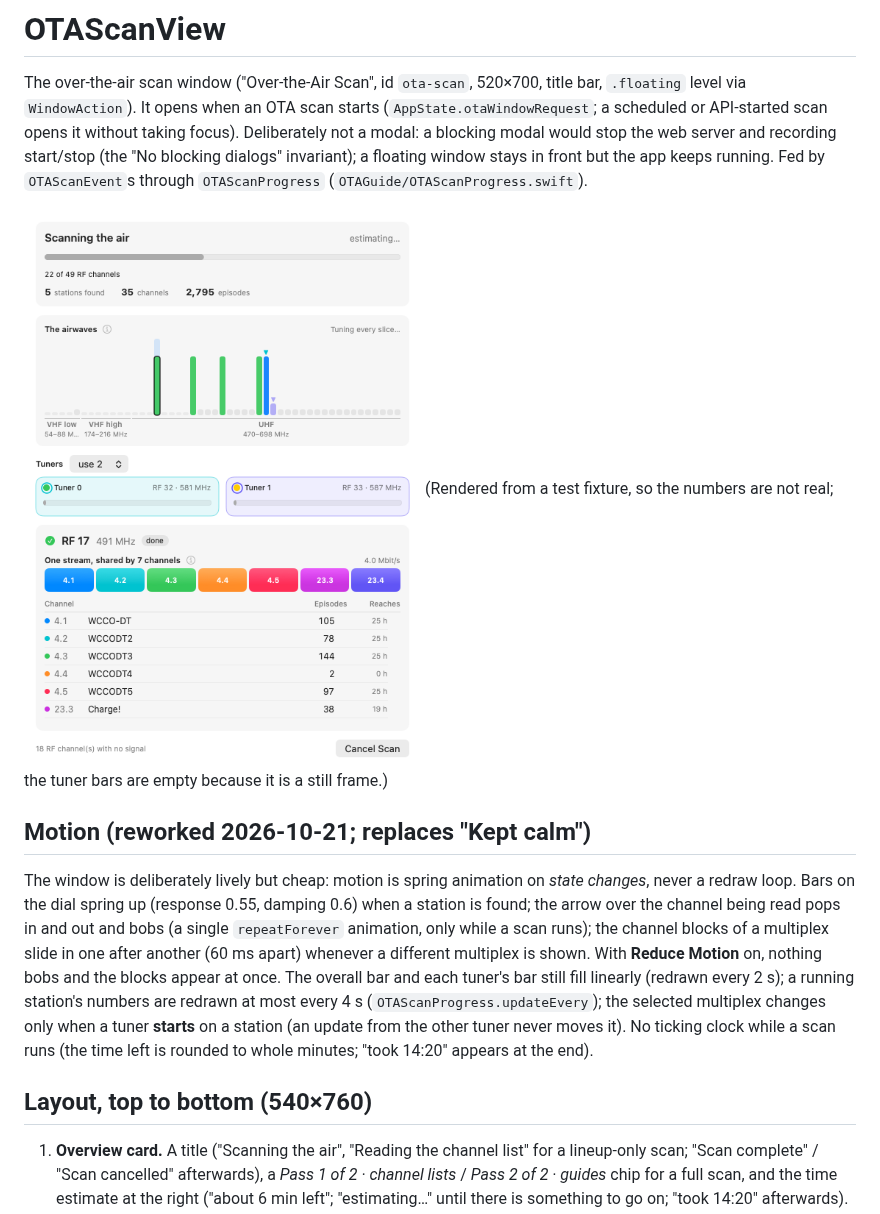
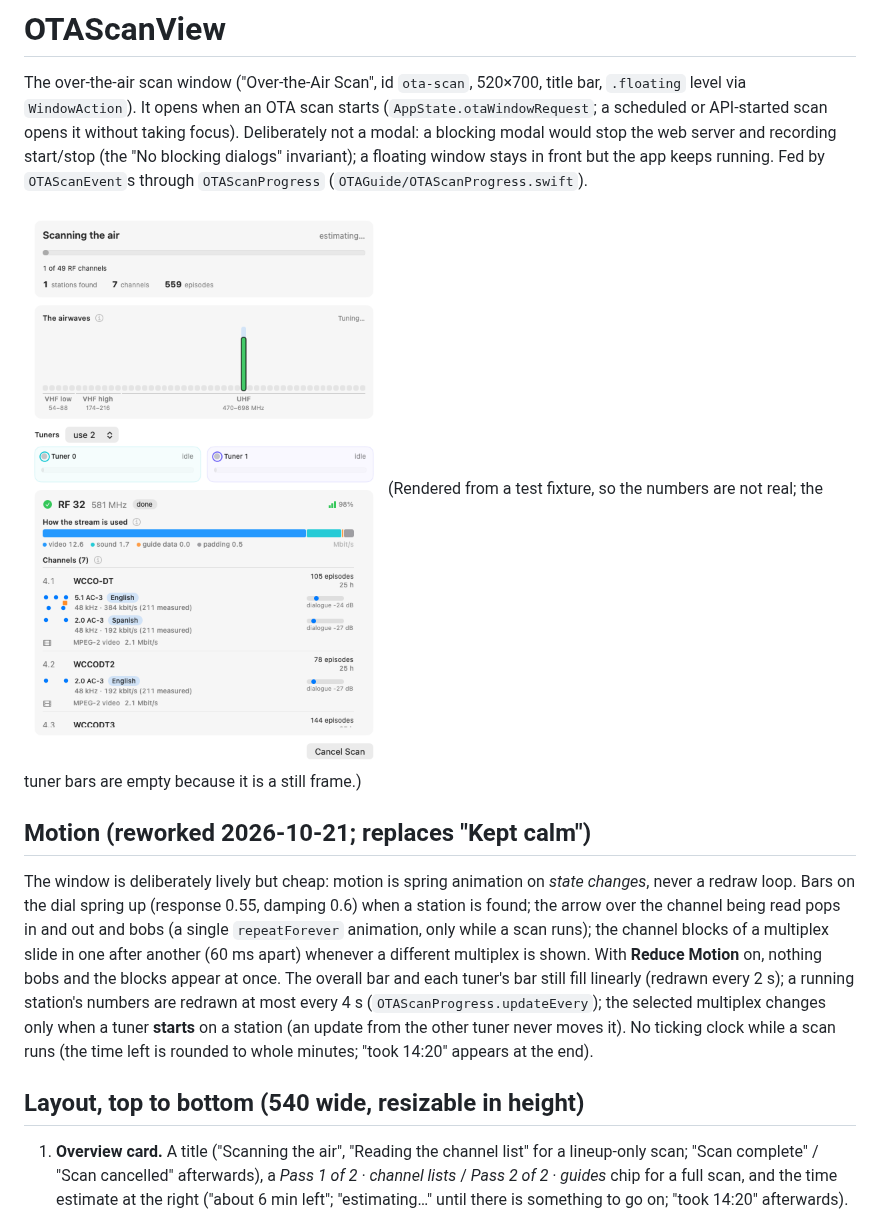
Before and after one commit to identd113/hdhr_VCR_swift, a Markdown page: docs/OTAScanView.md, the part around one of its changes. Rendered like a GitHub page; pictures changed too: docs/screenshots/ota-scan-window.png.

```diff
--- a/docs/OTAScanView.md
+++ b/docs/OTAScanView.md
@@ -16,7 +16,7 @@ the blocks appear at once. The overall bar and each tuner's bar still fill linea
 4 s (`OTAScanProgress.updateEvery`); the selected multiplex changes only when a tuner **starts** on a station (an update from the other tuner never moves it).
 No ticking clock while a scan runs (the time left is rounded to whole minutes; "took 14:20" appears at the end).
 
-## Layout, top to bottom (540×760)
+## Layout, top to bottom (540 wide, resizable in height)
 1. **Overview card.** A title ("Scanning the air", "Reading the channel list" for a lineup-only scan; "Scan complete" / "Scan cancelled" afterwards),
    a *Pass 1 of 2 · channel lists* / *Pass 2 of 2 · guides* chip for a full scan, and the time estimate at the right ("about 6 min left";
    "estimating…" until there is something to go on; "took 14:20" afterwards). **One progress bar** (`ota-scan-progress`, value "N of M RF
```
Also changed, not shown: other parts of docs/OTAScanView.md (+16 -6 lines), CHANGELOG.md (+2 -0 lines), 8 other files.
